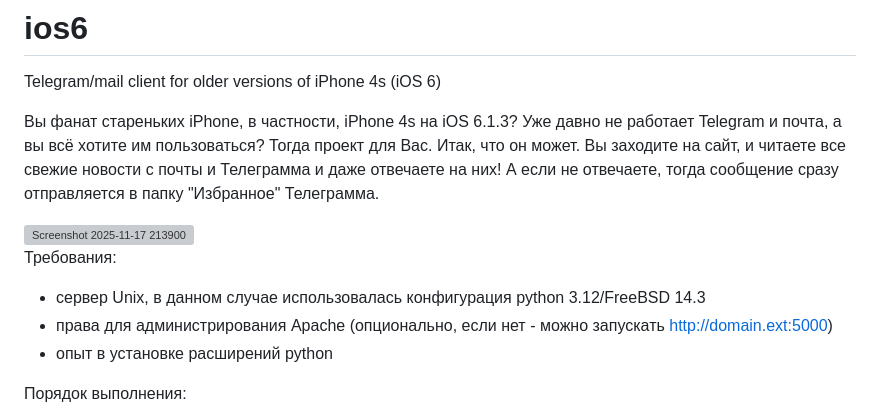
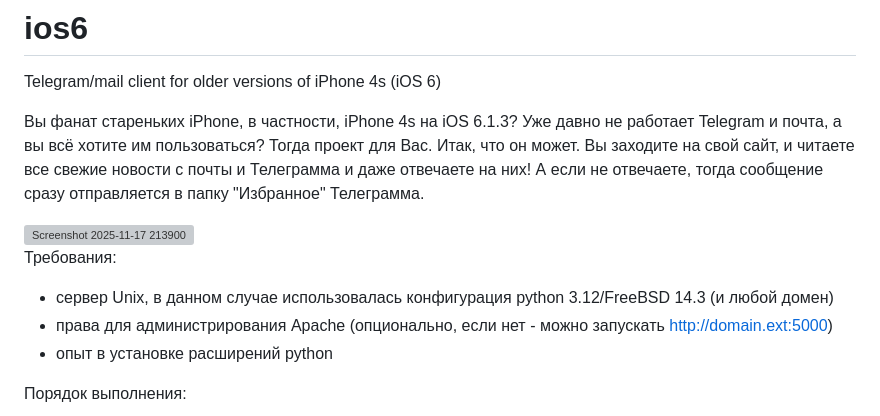
Before and after one commit to uglev/ios6, a Markdown page: README.md, the part around the change. GitHub-like rendering; grey boxes are pictures that could not be loaded.

```diff
--- a/README.md
+++ b/README.md
@@ -2,13 +2,13 @@
 Telegram/mail client for older versions of iPhone 4s (iOS 6)
 
 Вы фанат стареньких iPhone, в частности, iPhone 4s на iOS 6.1.3? Уже давно не работает Telegram и почта, а вы всё хотите им пользоваться? Тогда проект для Вас.
-Итак, что он может. Вы заходите на сайт, и читаете все свежие новости с почты и Телеграмма и даже отвечаете на них! А если не отвечаете, тогда сообщение сразу отправляется в папку "Избранное" Телеграмма.
+Итак, что он может. Вы заходите на свой сайт, и читаете все свежие новости с почты и Телеграмма и даже отвечаете на них! А если не отвечаете, тогда сообщение сразу отправляется в папку "Избранное" Телеграмма.
 
 <img width="660" height="832" alt="Screenshot 2025-11-17 213900" src="https://github.com/user-attachments/assets/4fb3dd37-ce11-4fbb-afaa-a36d940f5d7f" />
 
 
 Требования:
-- сервер Unix, в данном случае использовалась конфигурация python 3.12/FreeBSD 14.3
+- сервер Unix, в данном случае использовалась конфигурация python 3.12/FreeBSD 14.3 (и любой домен)
 - права для администрирования Apache (опционально, если нет - можно запускать http://domain.ext:5000)
 - опыт в установке расширений python
 
```
